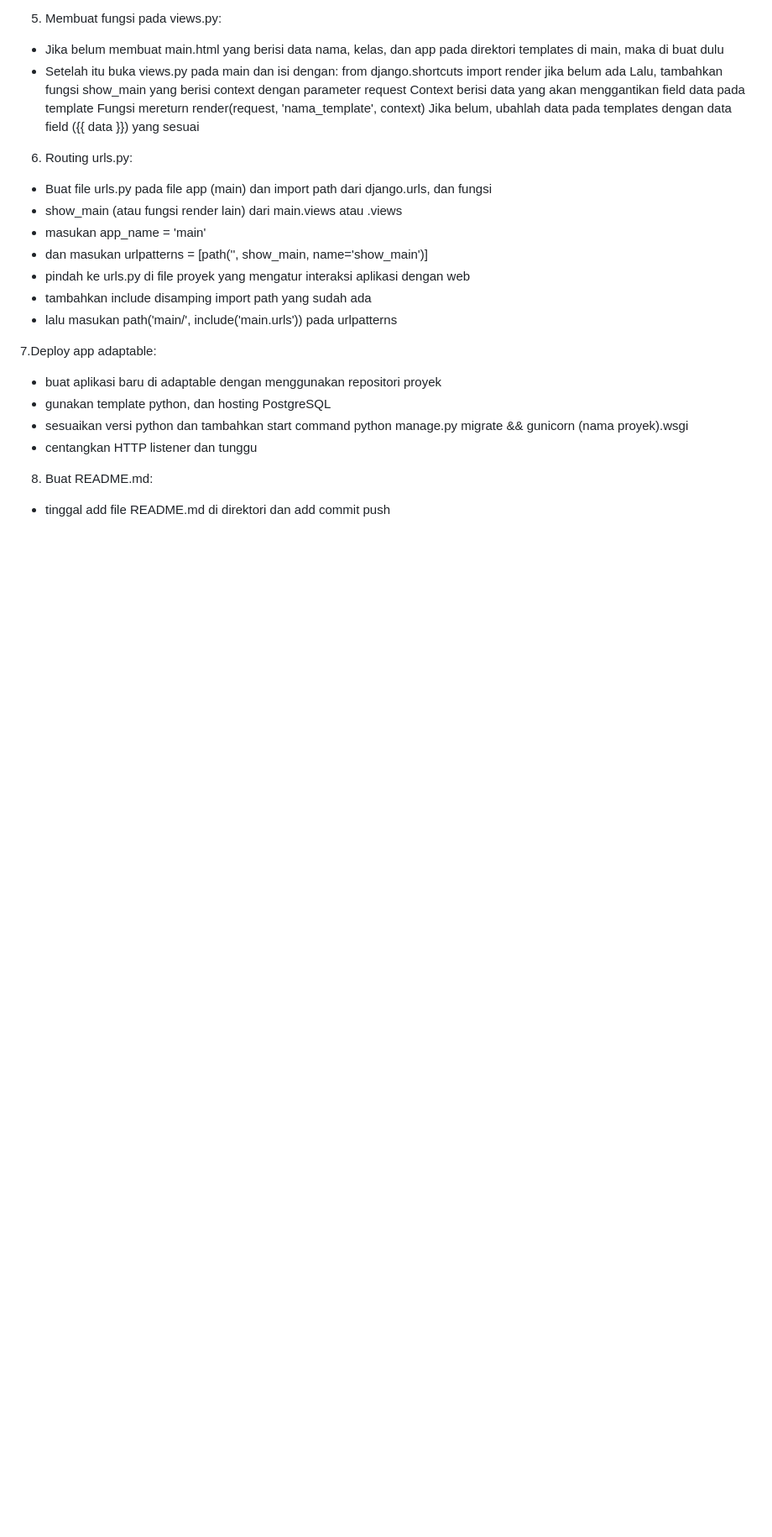
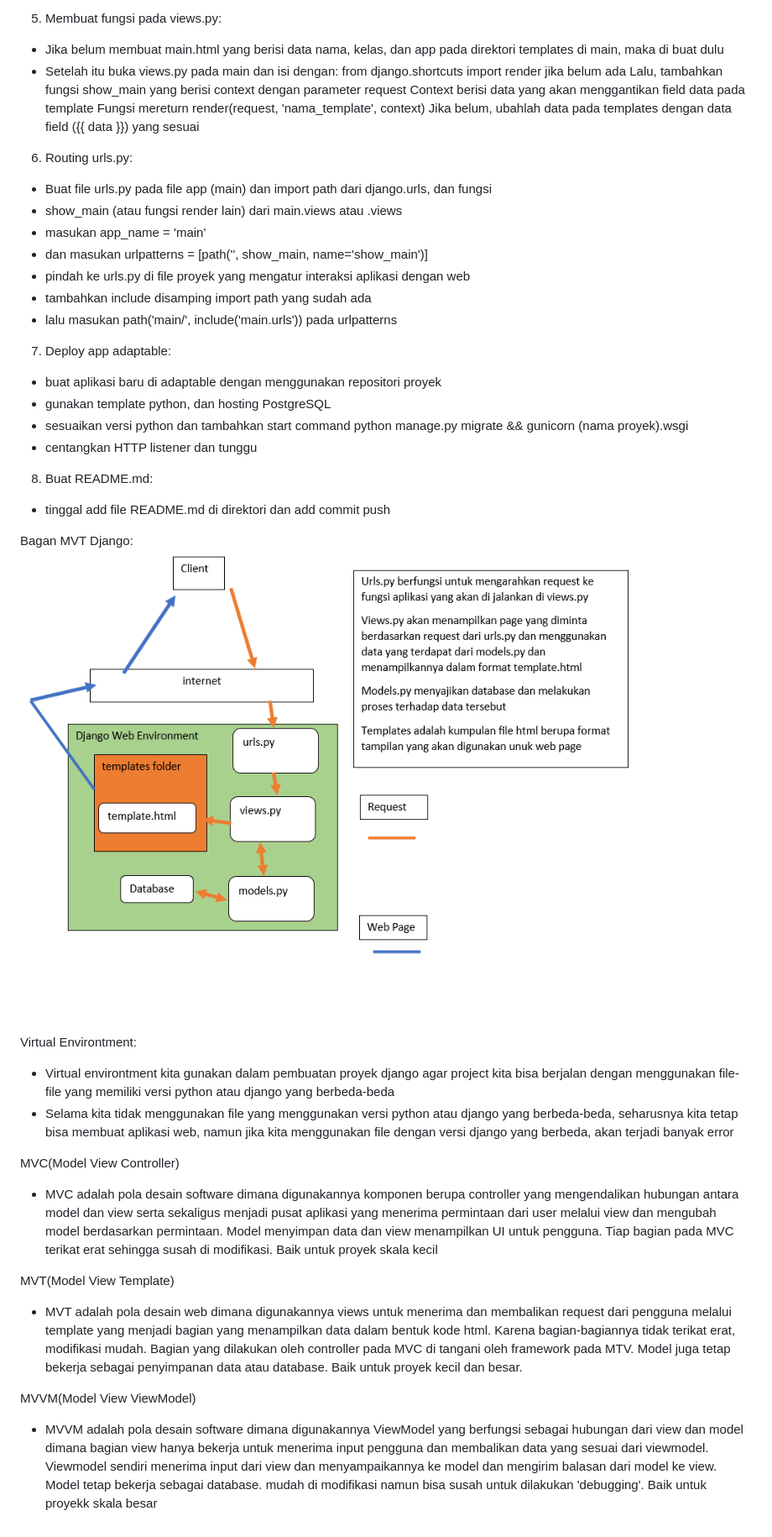
Before and after one commit to caturwmn/relic-tracker, a Markdown page: README.md, the part around the change printed below. Shown: that part at 84% size. Rendered like a GitHub page; pictures changed too: misc/chart.png (added); blank space fills up the shorter version.

Commit message:
Questions answered

```diff
--- a/README.md
+++ b/README.md
@@ -41,7 +44,7 @@ Mengubah isi models.py pada main dan memasukkan:
 - tambahkan include disamping import path yang sudah ada
 - lalu masukan path('main/', include('main.urls')) pada urlpatterns
 
-7.Deploy app adaptable:
+7. Deploy app adaptable:
 - buat aplikasi baru di adaptable dengan menggunakan repositori proyek
 - gunakan template python, dan hosting PostgreSQL
 - sesuaikan versi python dan tambahkan start command
@@ -50,3 +53,23 @@ Mengubah isi models.py pada main dan memasukkan:
 
 8. Buat README.md:
 - tinggal add file README.md di direktori dan add commit push
+
+Bagan MVT Django:
+![](misc/chart.png)
+
+
+Virtual Environtment:
+- Virtual environtment kita gunakan dalam pembuatan proyek django agar project
+kita bisa berjalan dengan menggunakan file-file yang memiliki versi python atau django yang berbeda-beda
+- Selama kita tidak menggunakan file yang menggunakan versi python atau django yang berbeda-beda, seharusnya
+kita tetap bisa membuat aplikasi web, namun jika kita menggunakan file dengan versi django yang berbeda, akan
+terjadi banyak error
+
+MVC(Model View Controller)
+- MVC adalah pola desain software dimana digunakannya komponen berupa controller yang mengendalikan hubungan antara model dan view serta sekaligus menjadi pusat aplikasi yang menerima permintaan dari user melalui view dan mengubah model berdasarkan permintaan. Model menyimpan data dan view menampilkan UI untuk pengguna. Tiap bagian pada MVC terikat erat sehingga susah di modifikasi. Baik untuk proyek skala kecil
+
+MVT(Model View Template)
+- MVT adalah pola desain web dimana digunakannya views untuk menerima dan membalikan request dari pengguna melalui template yang menjadi bagian yang menampilkan data dalam bentuk kode html. Karena bagian-bagiannya tidak terikat erat, modifikasi mudah. Bagian yang dilakukan oleh controller pada MVC di tangani oleh framework pada MTV. Model juga tetap bekerja sebagai penyimpanan data atau database. Baik untuk proyek kecil dan besar.
+
+MVVM(Model View ViewModel)
+- MVVM adalah pola desain software dimana digunakannya ViewModel yang berfungsi sebagai hubungan dari view dan model dimana bagian view hanya bekerja untuk menerima input pengguna dan membalikan data yang sesuai dari viewmodel. Viewmodel sendiri menerima input dari view dan menyampaikannya ke model dan mengirim balasan dari model ke view. Model tetap bekerja sebagai database. mudah di modifikasi namun bisa susah untuk dilakukan 'debugging'. Baik untuk proyekk skala besar
```
Also changed, not shown: other parts of README.md (+4 -1 lines), misc/Screenshot 2023-09-11 185042.png (deleted).
